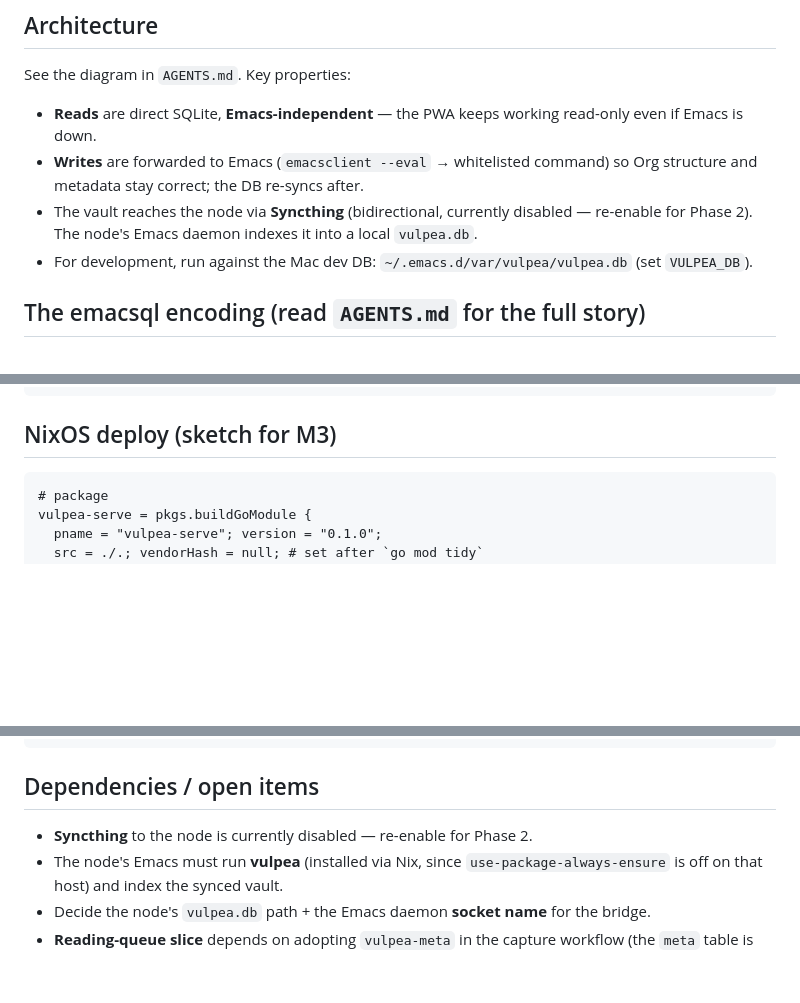
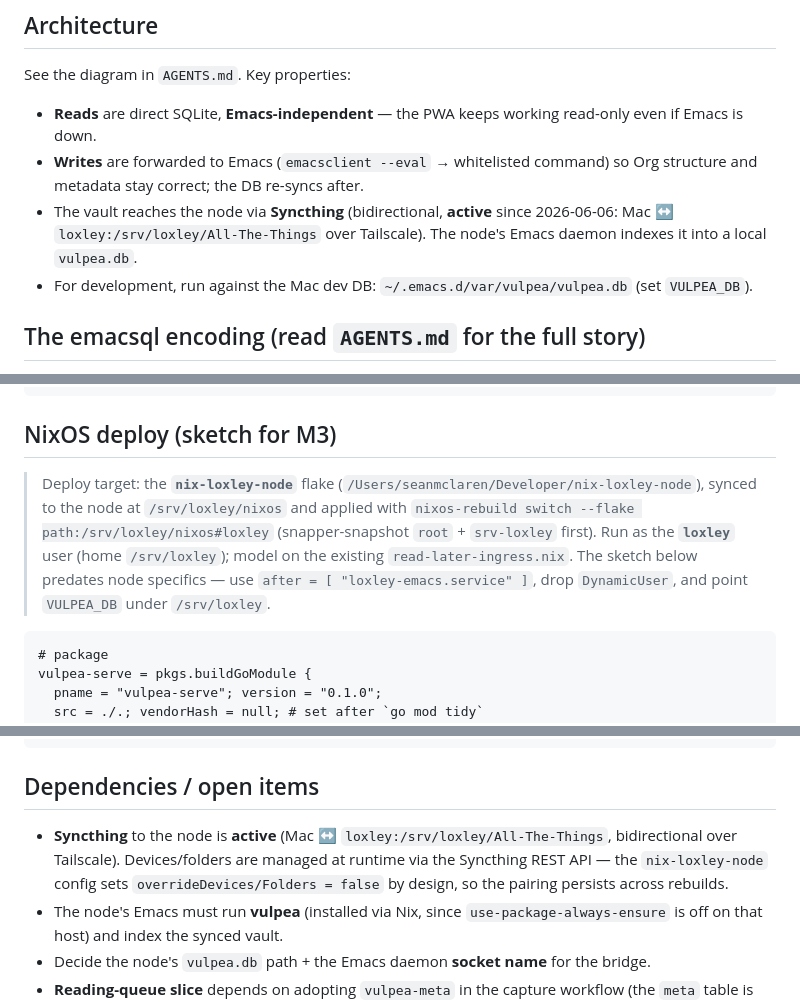
Before and after one commit to smclaren727/emacs-org-serve, a Markdown page: docs/build-plan.md, 3 parts joined by grey strips. GitHub-like rendering; blank space fills up the shorter version.

Commit message:
docs: mark Syncthing active; record node deploy path
Syncthing Mac<->loxley sync is live (bidirectional over Tailscale).
build-plan.md now reflects the active state and the real deploy flow
(nix-loxley-node -> /srv/loxley/nixos, run as loxley).

Co-Authored-By: Claude Opus 4.8 <noreply@anthropic.com>

````diff
--- a/docs/build-plan.md
+++ b/docs/build-plan.md
@@ -29,9 +29,9 @@ See the diagram in `AGENTS.md`. Key properties:
   read-only even if Emacs is down.
 - **Writes** are forwarded to Emacs (`emacsclient --eval` → whitelisted
   command) so Org structure and metadata stay correct; the DB re-syncs after.
-- The vault reaches the node via **Syncthing** (bidirectional, currently
-  disabled — re-enable for Phase 2). The node's Emacs daemon indexes it into a
-  local `vulpea.db`.
+- The vault reaches the node via **Syncthing** (bidirectional, **active** since
+  2026-06-06: Mac ↔ `loxley:/srv/loxley/All-The-Things` over Tailscale). The
+  node's Emacs daemon indexes it into a local `vulpea.db`.
 - For development, run against the Mac dev DB:
   `~/.emacs.d/var/vulpea/vulpea.db` (set `VULPEA_DB`).
 
@@ -221,6 +221,14 @@ if ('serviceWorker' in navigator) navigator.serviceWorker.register('/sw.js');
 
 ## NixOS deploy (sketch for M3)
 
+> Deploy target: the **`nix-loxley-node`** flake (`/Users/seanmclaren/Developer/nix-loxley-node`),
+> synced to the node at `/srv/loxley/nixos` and applied with
+> `nixos-rebuild switch --flake path:/srv/loxley/nixos#loxley` (snapper-snapshot
+> `root` + `srv-loxley` first). Run as the **`loxley`** user (home `/srv/loxley`);
+> model on the existing `read-later-ingress.nix`. The sketch below predates node
+> specifics — use `after = [ "loxley-emacs.service" ]`, drop `DynamicUser`, and
+> point `VULPEA_DB` under `/srv/loxley`.
+
 ```nix
 # package
 vulpea-serve = pkgs.buildGoModule {
@@ -243,7 +251,10 @@ systemd.services.vulpea-serve = {
 
 ## Dependencies / open items
 
-- **Syncthing** to the node is currently disabled — re-enable for Phase 2.
+- **Syncthing** to the node is **active** (Mac ↔ `loxley:/srv/loxley/All-The-Things`,
+  bidirectional over Tailscale). Devices/folders are managed at runtime via the
+  Syncthing REST API — the `nix-loxley-node` config sets `overrideDevices/Folders
+  = false` by design, so the pairing persists across rebuilds.
 - The node's Emacs must run **vulpea** (installed via Nix, since
   `use-package-always-ensure` is off on that host) and index the synced vault.
 - Decide the node's `vulpea.db` path + the Emacs daemon **socket name** for the
````
